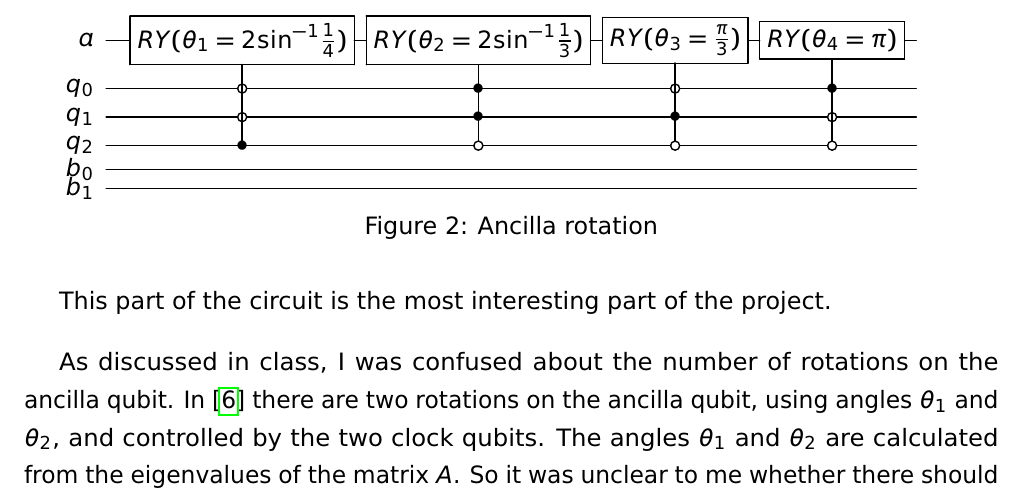
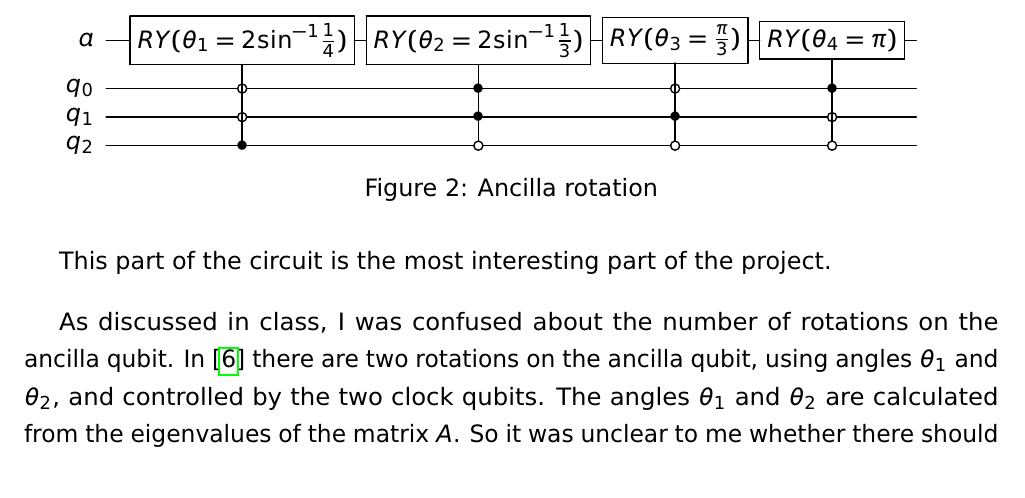
Before and after one commit to johnbhurst/phys440, a LaTeX document (Project_HHL.tex): part of page 3 of 5, cut so that both start at the same text. Compiled offline with pdfLaTeX.

Commit message:
fix: Removed unnecessary qubits from figure.

```diff
--- a/Project_HHL.tex
+++ b/Project_HHL.tex
@@ -82,8 +82,8 @@ $\begin{array}{c}
 \lstick{q_0} & \qw & \ctrlo{-1} & \ctrl{-1}  & \ctrlo{-1} & \ctrl{-1}  & \qw \\
 \lstick{q_1} & \qw & \ctrlo{-2} & \ctrl{-2}  & \ctrl{-2}  & \ctrlo{-2} & \qw \\
 \lstick{q_2} & \qw & \ctrl{-3}  & \ctrlo{-3} & \ctrlo{-3} & \ctrlo{-3} & \qw \\
-\lstick{b_0} & \qw & \qw & \qw & \qw & \qw & \qw \\
-\lstick{b_1} & \qw & \qw & \qw & \qw & \qw & \qw \\
+% \lstick{b_0} & \qw & \qw & \qw & \qw & \qw & \qw \\
+% \lstick{b_1} & \qw & \qw & \qw & \qw & \qw & \qw \\
 }
 \end{array}$
 \caption{Ancilla rotation}
```
